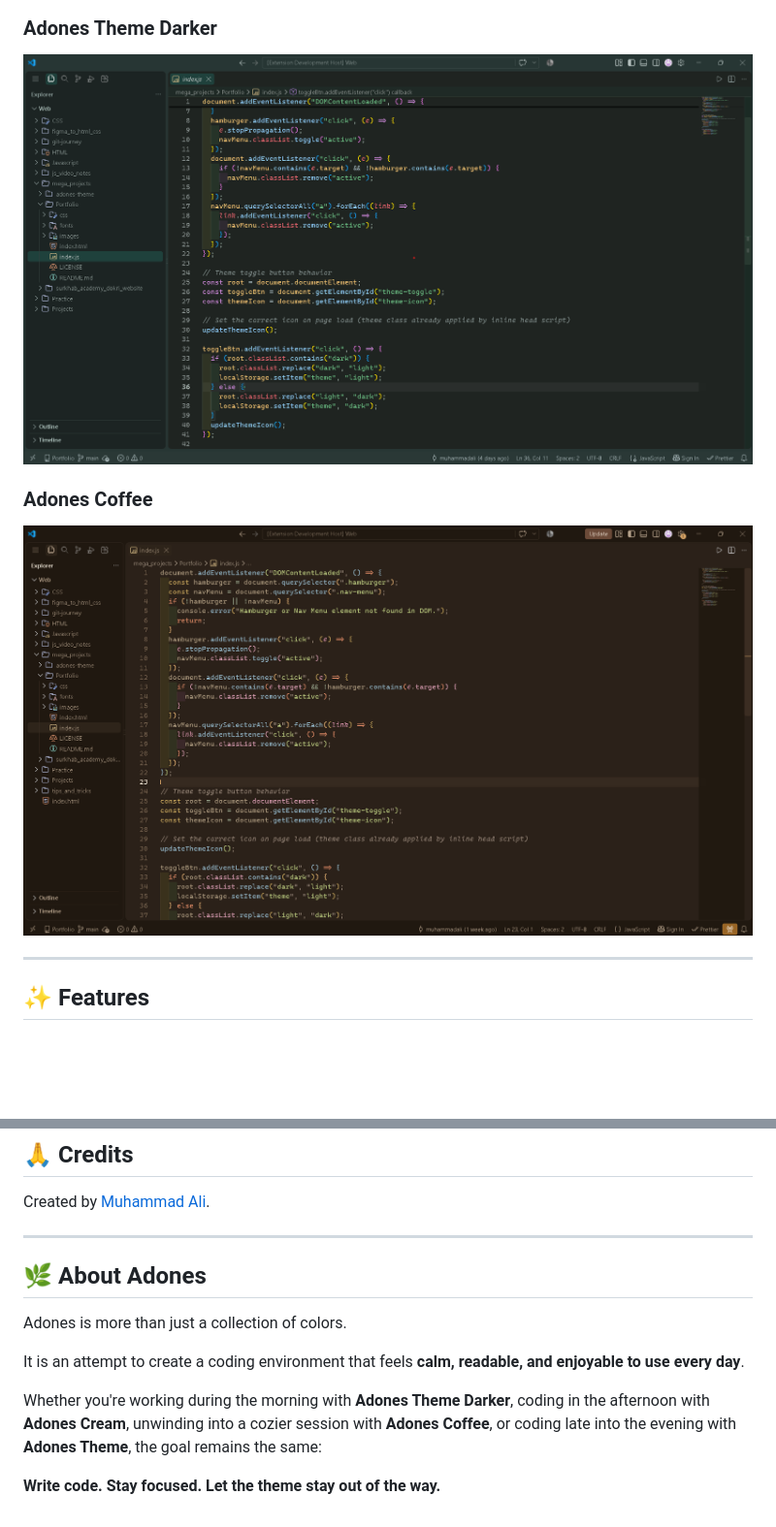
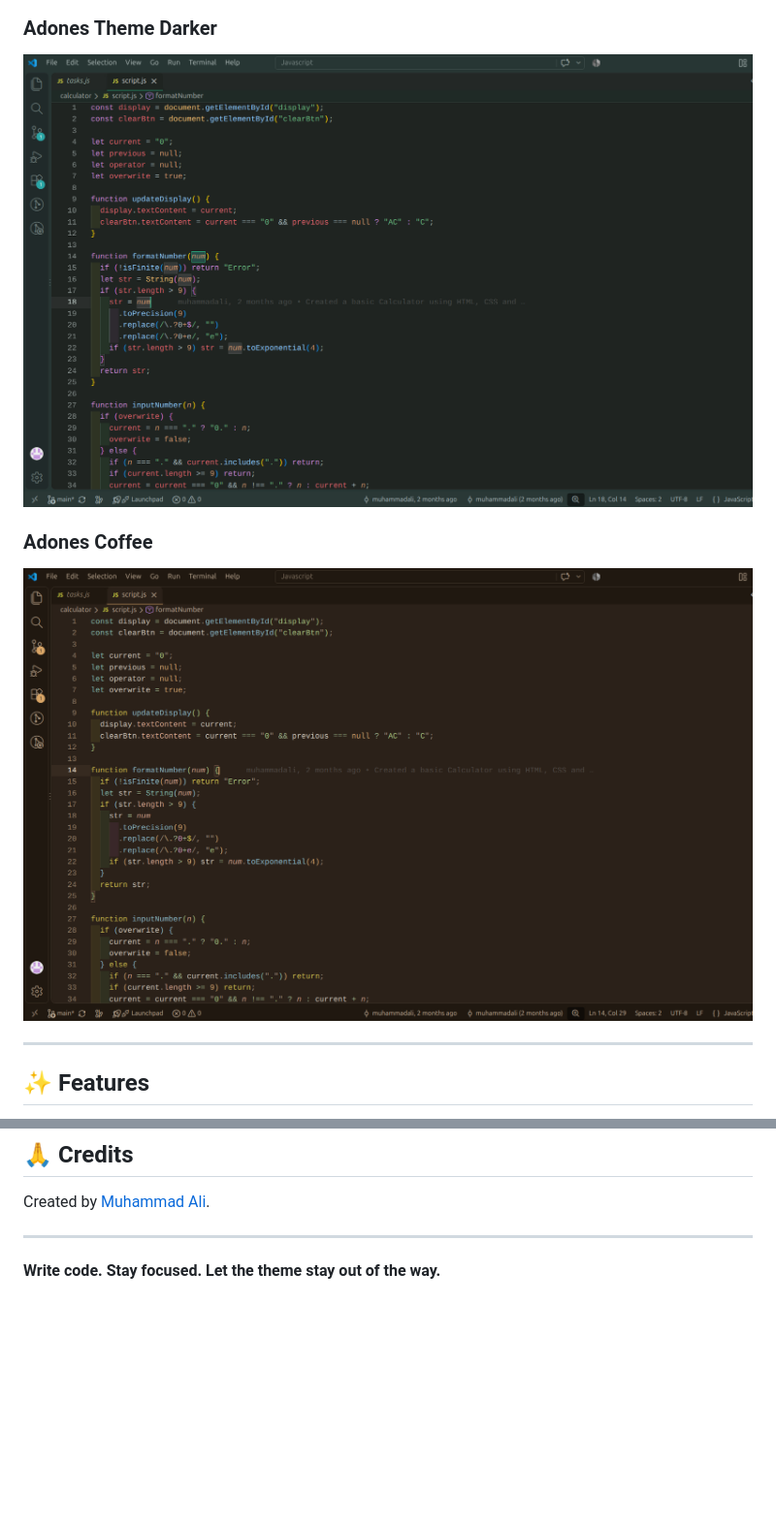
Before and after one commit to muhammadalidev26-prog/adones-theme, a Markdown page: README.md, 2 parts joined by grey strips. Shown at 97% size. Rendered like a GitHub page; pictures changed too: images/adones-coffee.png, images/adones-theme-darker.png; blank space fills up the shorter version.

```diff
--- a/README.md
+++ b/README.md
@@ -217,12 +126,4 @@ Created by [Muhammad Ali](https://github.com/muhammadalidev26-prog).
 
 ---
 
-## 🌿 About Adones
-
-Adones is more than just a collection of colors.
-
-It is an attempt to create a coding environment that feels **calm, readable, and enjoyable to use every day**.
-
-Whether you're working during the morning with **Adones Theme Darker**, coding in the afternoon with **Adones Cream**, unwinding into a cozier session with **Adones Coffee**, or coding late into the evening with **Adones Theme**, the goal remains the same:
-
 **Write code. Stay focused. Let the theme stay out of the way.**
```
Also changed, not shown: other parts of README.md (+4 -95 lines), CHANGELOG.md (+4 -0 lines), images/adones-cream.png, images/adones-minimal-dark.png (added), images/adones-theme.png, 3 other files.
